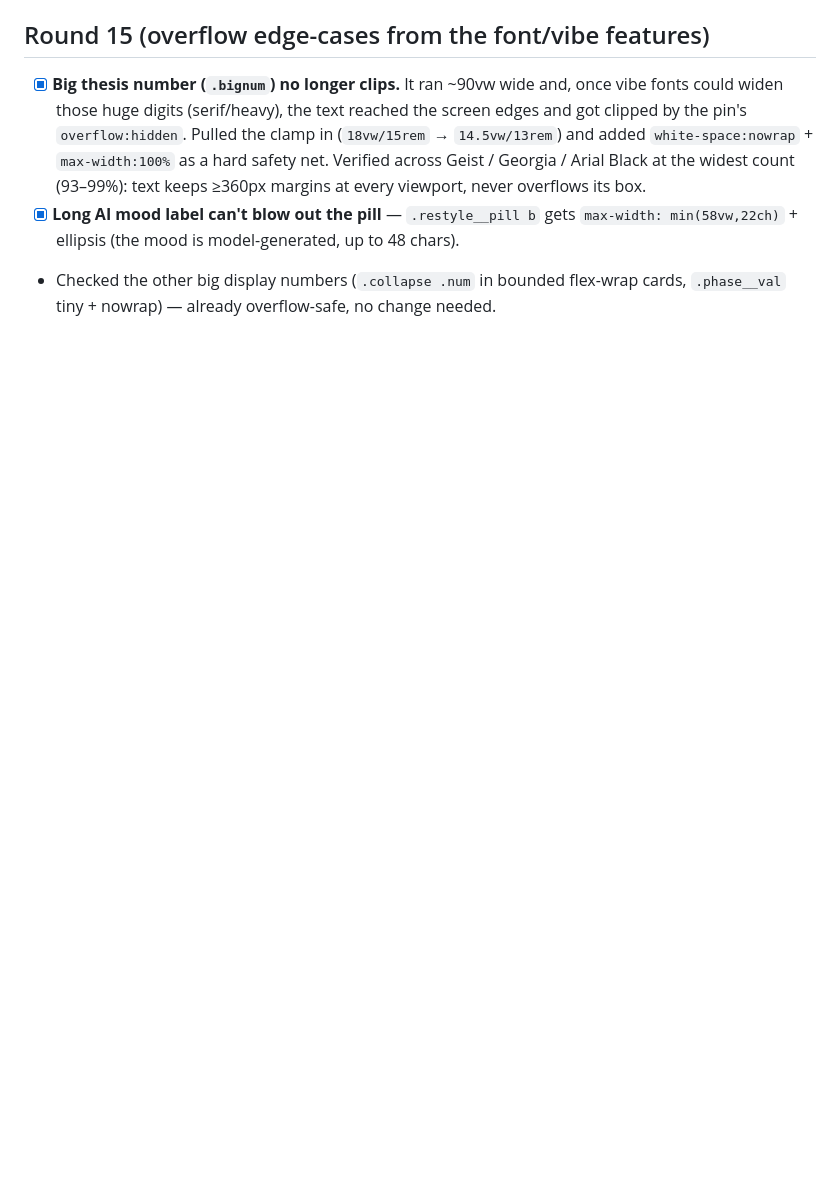
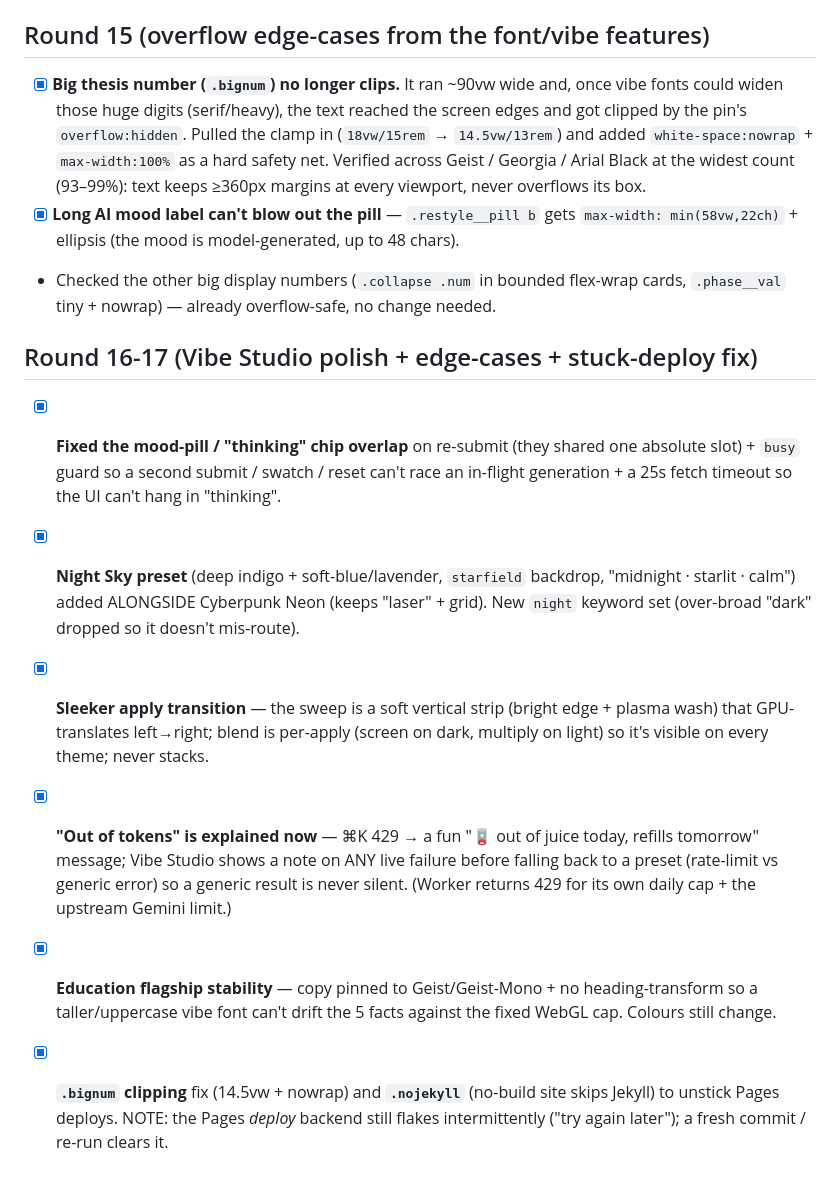
Before and after one commit to SrujayReddy/SrujayReddy.github.io, a Markdown page: PROGRESS.md, the part around the change. Rendered like a GitHub page; blank space fills up the shorter version.

Commit message:
PROGRESS: rounds 16-17 (vibe polish, night sky, edge-cases) + trigger fresh deploy
Co-Authored-By: Claude Fable 5 <noreply@anthropic.com>

```diff
--- a/PROGRESS.md
+++ b/PROGRESS.md
@@ -455,3 +455,25 @@ All owner nitpicks addressed and verified live (light, 1440×900 + 1280×800 + m
       `max-width: min(58vw,22ch)` + ellipsis (the mood is model-generated, up to 48 chars).
 - Checked the other big display numbers (`.collapse .num` in bounded flex-wrap cards,
   `.phase__val` tiny + nowrap) — already overflow-safe, no change needed.
+
+## Round 16-17 (Vibe Studio polish + edge-cases + stuck-deploy fix)
+
+- [x] **Fixed the mood-pill / "thinking" chip overlap** on re-submit (they shared one
+      absolute slot) + `busy` guard so a second submit / swatch / reset can't race an
+      in-flight generation + a 25s fetch timeout so the UI can't hang in "thinking".
+- [x] **Night Sky preset** (deep indigo + soft-blue/lavender, `starfield` backdrop,
+      "midnight · starlit · calm") added ALONGSIDE Cyberpunk Neon (keeps "laser" + grid).
+      New `night` keyword set (over-broad "dark" dropped so it doesn't mis-route).
+- [x] **Sleeker apply transition** — the sweep is a soft vertical strip (bright edge +
+      plasma wash) that GPU-translates left→right; blend is per-apply (screen on dark,
+      multiply on light) so it's visible on every theme; never stacks.
+- [x] **"Out of tokens" is explained now** — ⌘K 429 → a fun "🪫 out of juice today,
+      refills tomorrow" message; Vibe Studio shows a note on ANY live failure before
+      falling back to a preset (rate-limit vs generic error) so a generic result is never
+      silent. (Worker returns 429 for its own daily cap + the upstream Gemini limit.)
+- [x] **Education flagship stability** — copy pinned to Geist/Geist-Mono + no
+      heading-transform so a taller/uppercase vibe font can't drift the 5 facts against
+      the fixed WebGL cap. Colours still change.
+- [x] **`.bignum` clipping** fix (14.5vw + nowrap) and **`.nojekyll`** (no-build site
+      skips Jekyll) to unstick Pages deploys. NOTE: the Pages *deploy* backend still
+      flakes intermittently ("try again later"); a fresh commit / re-run clears it.
```
